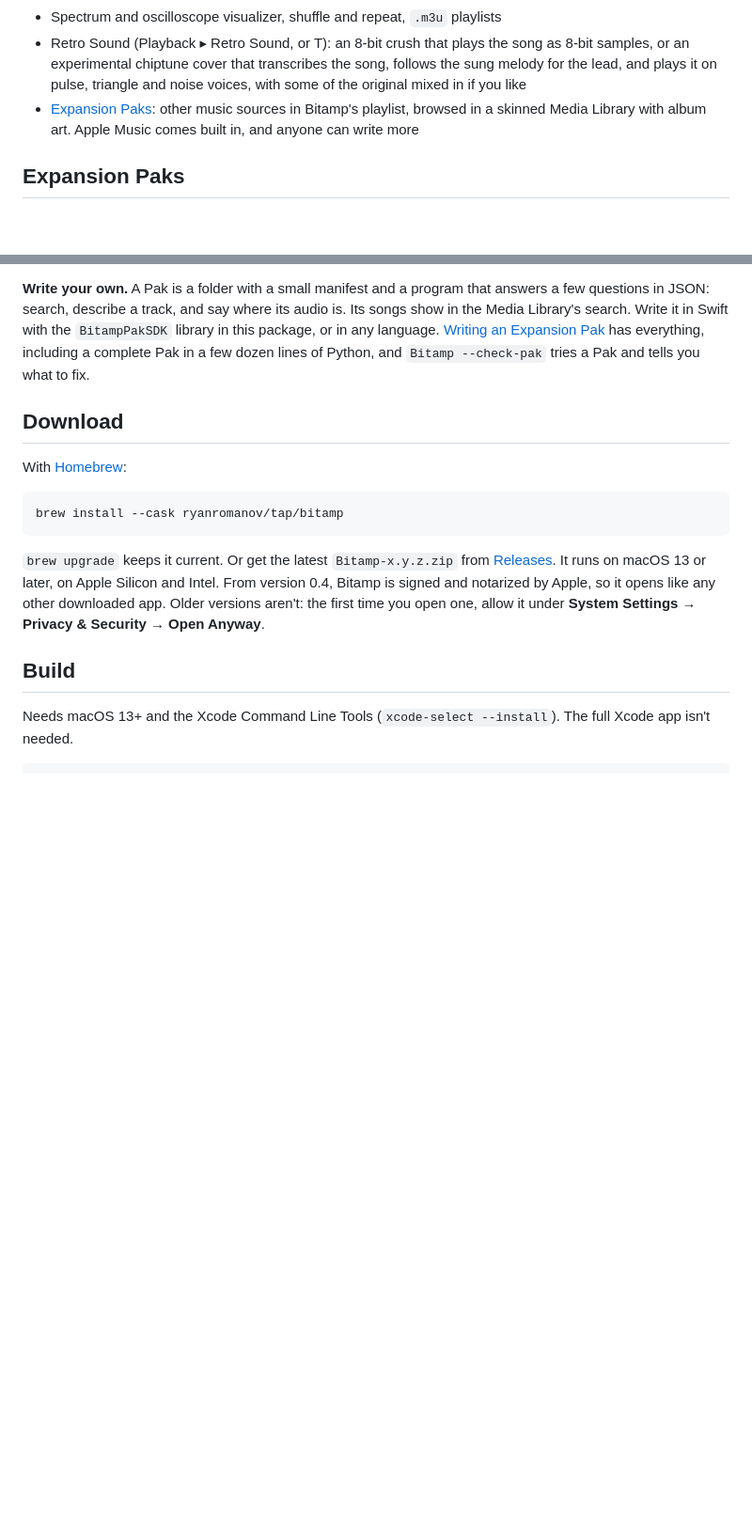
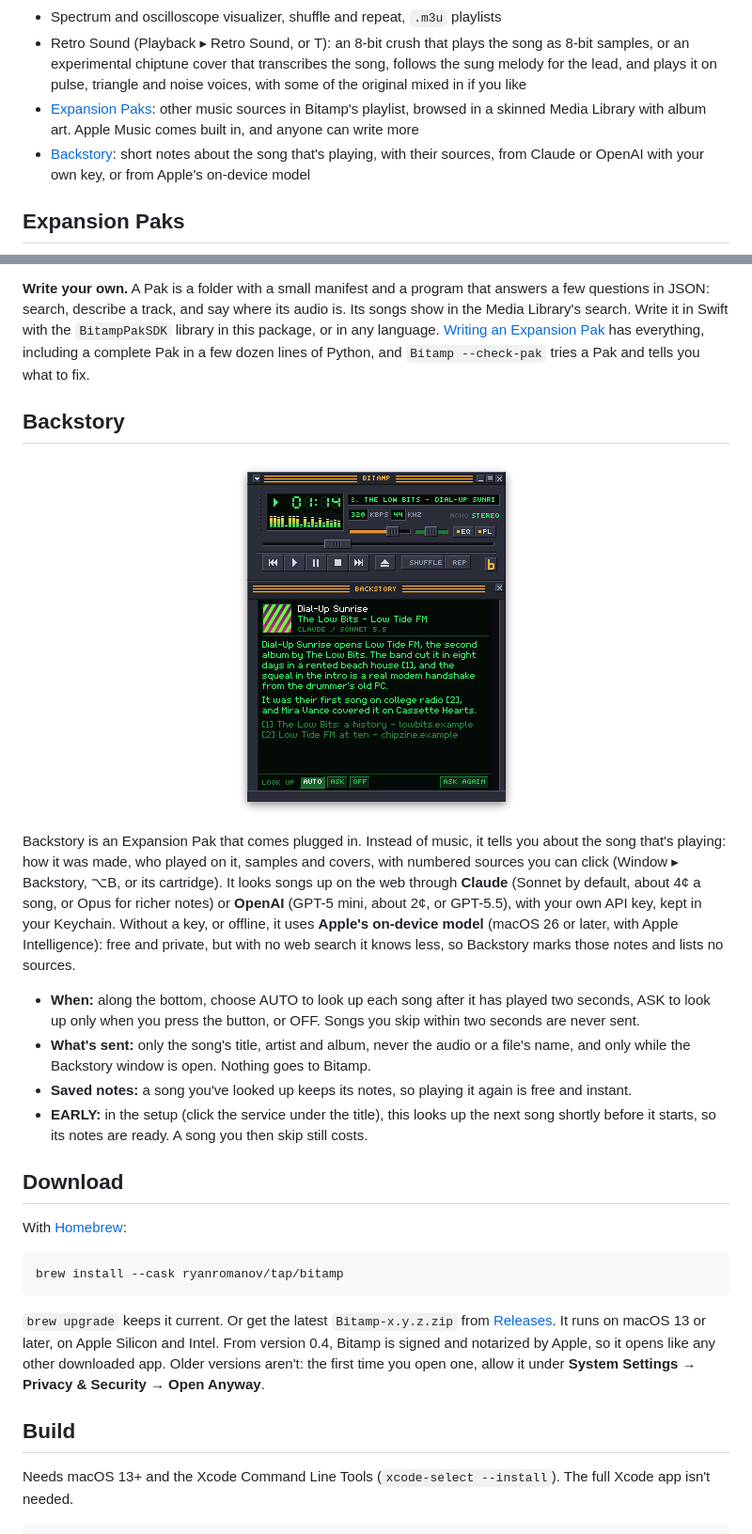
Before and after one commit to ryanromanov/Bitamp, a Markdown page: README.md, 2 parts joined by grey strips. Shown at 94% size. Rendered like a GitHub page; pictures changed too: docs/images/backstory.png (added); blank space fills up the shorter version.

```diff
--- a/README.md
+++ b/README.md
@@ -25,6 +25,7 @@ Bitamp isn't affiliated with or endorsed by Winamp or Nullsoft. Its default skin
 - Spectrum and oscilloscope visualizer, shuffle and repeat, `.m3u` playlists
 - Retro Sound (Playback ▸ Retro Sound, or T): an 8-bit crush that plays the song as 8-bit samples, or an experimental chiptune cover that transcribes the song, follows the sung melody for the lead, and plays it on pulse, triangle and noise voices, with some of the original mixed in if you like
 - [Expansion Paks](#expansion-paks): other music sources in Bitamp's playlist, browsed in a skinned Media Library with album art. Apple Music comes built in, and anyone can write more
+- [Backstory](#backstory): short notes about the song that's playing, with their sources, from Claude or OpenAI with your own key, or from Apple's on-device model
 
 ## Expansion Paks
 
@@ -47,6 +48,19 @@ To install a Pak, double-click its `.bitpak`, drop it on Bitamp, or use File ▸
 **Try the demo Pak.** It plays a few public-domain tunes (Ode to Joy, Für Elise, Greensleeves…) as chiptunes, made on your Mac, with a choice of waveform. Build it with `scripts/make-pak.sh` and double-click the `Demo.bitpak` it makes.
 
 **Write your own.** A Pak is a folder with a small manifest and a program that answers a few questions in JSON: search, describe a track, and say where its audio is. Its songs show in the Media Library's search. Write it in Swift with the `BitampPakSDK` library in this package, or in any language. [Writing an Expansion Pak](docs/PAK-SDK.md) has everything, including a complete Pak in a few dozen lines of Python, and `Bitamp --check-pak` tries a Pak and tells you what to fix.
+
+## Backstory
+
+<p align="center">
+  <img src="docs/images/backstory.png" width="307" alt="The Backstory window docked under the main window: an invented song's cover and title, two short paragraphs about it with [1] and [2] marks, the two sources below, and LOOK UP AUTO, ASK and OFF along the bottom">
+</p>
+
+Backstory is an Expansion Pak that comes plugged in. Instead of music, it tells you about the song that's playing: how it was made, who played on it, samples and covers, with numbered sources you can click (Window ▸ Backstory, ⌥B, or its cartridge). It looks songs up on the web through **Claude** (Sonnet by default, about 4¢ a song, or Opus for richer notes) or **OpenAI** (GPT-5 mini, about 2¢, or GPT-5.5), with your own API key, kept in your Keychain. Without a key, or offline, it uses **Apple's on-device model** (macOS 26 or later, with Apple Intelligence): free and private, but with no web search it knows less, so Backstory marks those notes and lists no sources.
+
+- **When:** along the bottom, choose AUTO to look up each song after it has played two seconds, ASK to look up only when you press the button, or OFF. Songs you skip within two seconds are never sent.
+- **What's sent:** only the song's title, artist and album, never the audio or a file's name, and only while the Backstory window is open. Nothing goes to Bitamp.
+- **Saved notes:** a song you've looked up keeps its notes, so playing it again is free and instant.
+- **EARLY:** in the setup (click the service under the title), this looks up the next song shortly before it starts, so its notes are ready. A song you then skip still costs.
 
 ## Download
 
```
Also changed, not shown: 1 other file.
